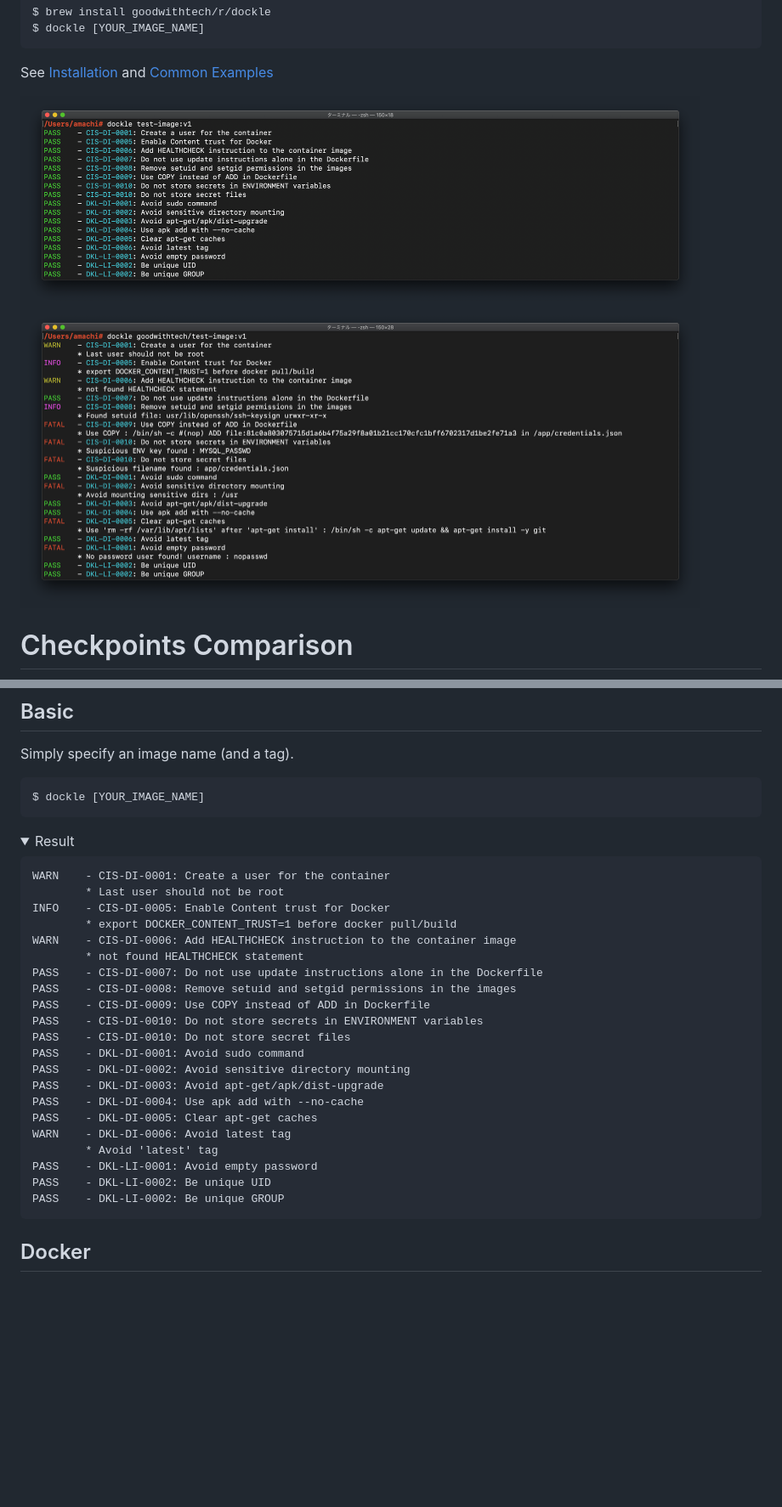
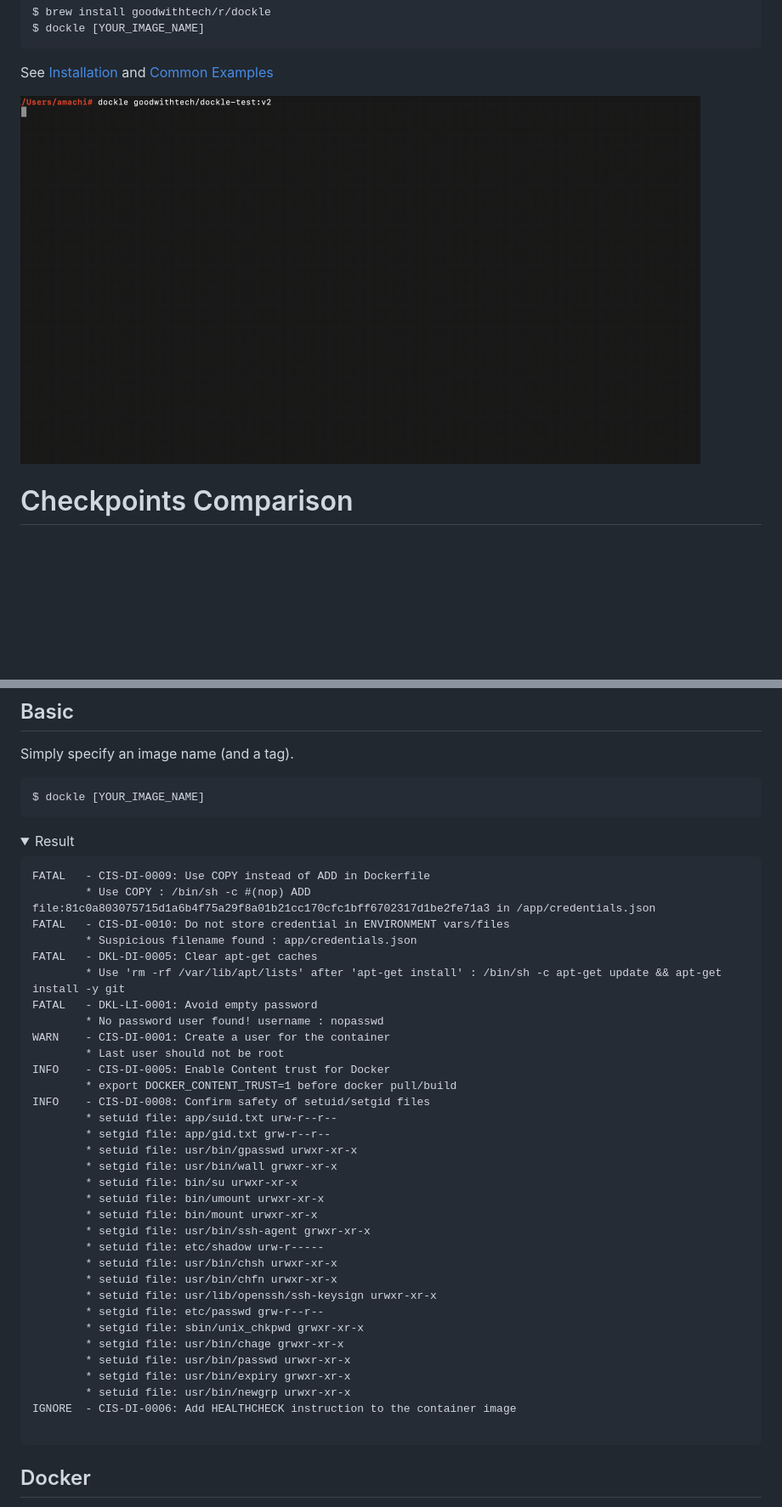
Before and after one commit to goodwithtech/dockle, a Markdown page: README.md, 2 parts joined by grey strips. Shown at 85% size. GitHub-like rendering; pictures changed too: imgs/dockle.gif (added); folded sections open; blank space fills up the shorter version.

Commit message:
change image

````diff
--- a/README.md
+++ b/README.md
@@ -19,8 +19,7 @@ $ dockle [YOUR_IMAGE_NAME]
 ```
 See [Installation](#installation) and [Common Examples](#common-examples)
 
-<img src="imgs/usage_pass_light.png" width="800">
-<img src="imgs/usage_fail_light.png" width="800">
+<img src="imgs/dockle.gif" width="800">
 
 # Checkpoints Comparison
 
@@ -181,27 +180,39 @@ $ dockle [YOUR_IMAGE_NAME]
 <summary>Result</summary>
 
 ```
+FATAL   - CIS-DI-0009: Use COPY instead of ADD in Dockerfile
+        * Use COPY : /bin/sh -c #(nop) ADD file:81c0a803075715d1a6b4f75a29f8a01b21cc170cfc1bff6702317d1be2fe71a3 in /app/credentials.json
+FATAL   - CIS-DI-0010: Do not store credential in ENVIRONMENT vars/files
+        * Suspicious filename found : app/credentials.json
+FATAL   - DKL-DI-0005: Clear apt-get caches
+        * Use 'rm -rf /var/lib/apt/lists' after 'apt-get install' : /bin/sh -c apt-get update && apt-get install -y git
+FATAL   - DKL-LI-0001: Avoid empty password
+        * No password user found! username : nopasswd
 WARN    - CIS-DI-0001: Create a user for the container
         * Last user should not be root
 INFO    - CIS-DI-0005: Enable Content trust for Docker
         * export DOCKER_CONTENT_TRUST=1 before docker pull/build
-WARN    - CIS-DI-0006: Add HEALTHCHECK instruction to the container image
-        * not found HEALTHCHECK statement
-PASS    - CIS-DI-0007: Do not use update instructions alone in the Dockerfile
-PASS    - CIS-DI-0008: Remove setuid and setgid permissions in the images
-PASS    - CIS-DI-0009: Use COPY instead of ADD in Dockerfile
-PASS    - CIS-DI-0010: Do not store secrets in ENVIRONMENT variables
-PASS    - CIS-DI-0010: Do not store secret files
-PASS    - DKL-DI-0001: Avoid sudo command
-PASS    - DKL-DI-0002: Avoid sensitive directory mounting
-PASS    - DKL-DI-0003: Avoid apt-get/apk/dist-upgrade
-PASS    - DKL-DI-0004: Use apk add with --no-cache
-PASS    - DKL-DI-0005: Clear apt-get caches
-WARN    - DKL-DI-0006: Avoid latest tag
-        * Avoid 'latest' tag
-PASS    - DKL-LI-0001: Avoid empty password
-PASS    - DKL-LI-0002: Be unique UID
-PASS    - DKL-LI-0002: Be unique GROUP
+INFO    - CIS-DI-0008: Confirm safety of setuid/setgid files
+        * setuid file: app/suid.txt urw-r--r--
+        * setgid file: app/gid.txt grw-r--r--
+        * setuid file: usr/bin/gpasswd urwxr-xr-x
+        * setgid file: usr/bin/wall grwxr-xr-x
+        * setuid file: bin/su urwxr-xr-x
+        * setuid file: bin/umount urwxr-xr-x
+        * setuid file: bin/mount urwxr-xr-x
+        * setgid file: usr/bin/ssh-agent grwxr-xr-x
+        * setuid file: etc/shadow urw-r-----
+        * setuid file: usr/bin/chsh urwxr-xr-x
+        * setuid file: usr/bin/chfn urwxr-xr-x
+        * setuid file: usr/lib/openssh/ssh-keysign urwxr-xr-x
+        * setgid file: etc/passwd grw-r--r--
+        * setgid file: sbin/unix_chkpwd grwxr-xr-x
+        * setgid file: usr/bin/chage grwxr-xr-x
+        * setuid file: usr/bin/passwd urwxr-xr-x
+        * setgid file: usr/bin/expiry grwxr-xr-x
+        * setuid file: usr/bin/newgrp urwxr-xr-x
+IGNORE  - CIS-DI-0006: Add HEALTHCHECK instruction to the container image
+
 ```
 
 </details>
````
Also changed, not shown: other parts of README.md (+1 -1 lines).
